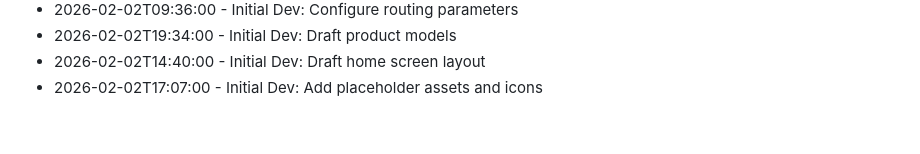
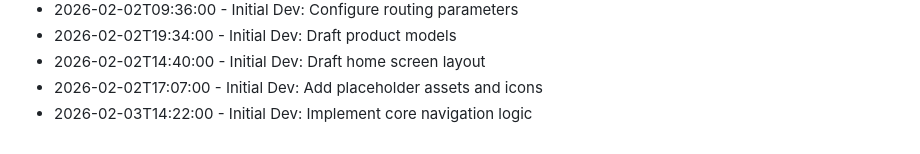
Before and after one commit to RajBarot3826/LocalMart, a Markdown page: CHANGELOG.md, the part around the change. GitHub-like rendering.

Commit message:
Implement core navigation logic

```diff
--- a/CHANGELOG.md
+++ b/CHANGELOG.md
@@ -166,3 +166,4 @@
 - 2026-02-02T19:34:00 - Initial Dev: Draft product models
 - 2026-02-02T14:40:00 - Initial Dev: Draft home screen layout
 - 2026-02-02T17:07:00 - Initial Dev: Add placeholder assets and icons
+- 2026-02-03T14:22:00 - Initial Dev: Implement core navigation logic
```
